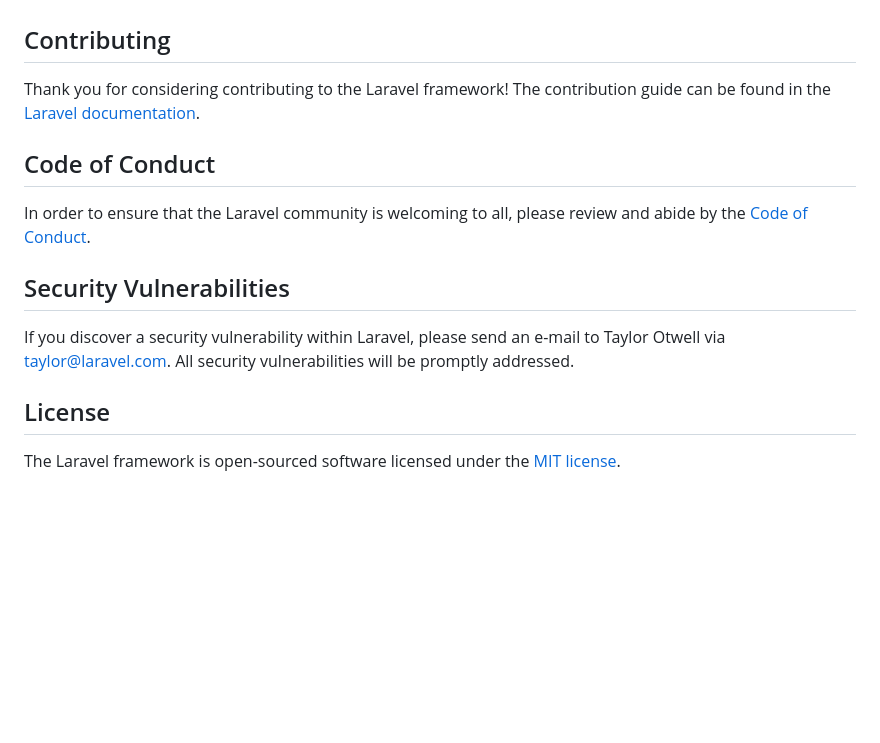
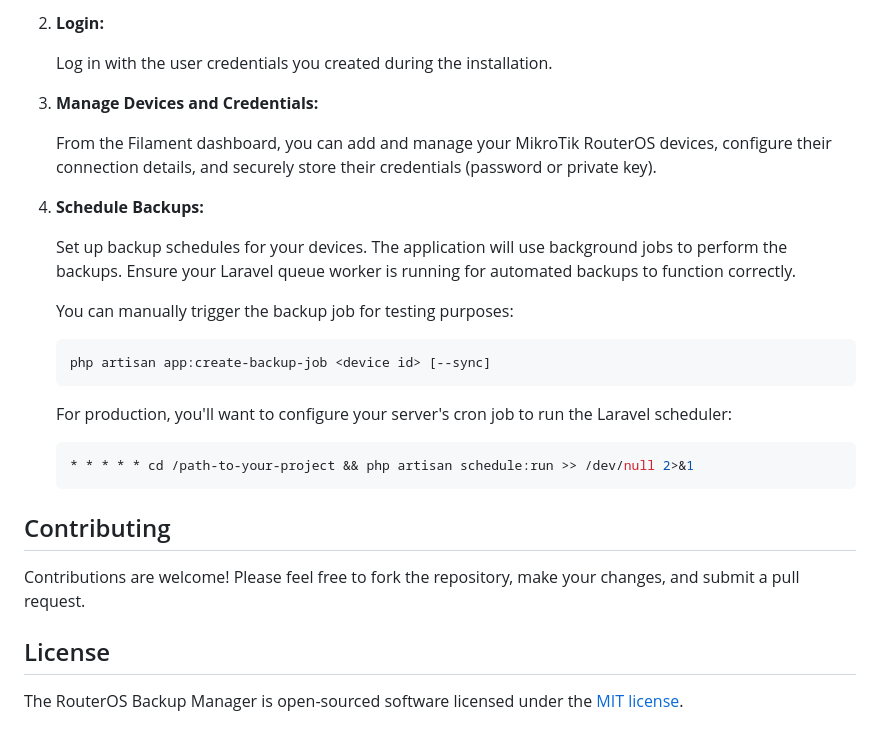
Before and after one commit to UnAfraid/routeros-backup-manager, a Markdown page: README.md, the part around one of its changes. GitHub-like rendering; blank space fills up the shorter version.

````diff
--- a/README.md
+++ b/README.md
@@ -46,16 +88,31 @@ We would like to extend our thanks to the following sponsors for funding Laravel
+2.  **Login:**
+
+    Log in with the user credentials you created during the installation.
+
+3.  **Manage Devices and Credentials:**
+
+    From the Filament dashboard, you can add and manage your MikroTik RouterOS devices, configure their connection details, and securely store their credentials (password or private key).
+
+4.  **Schedule Backups:**
+
+    Set up backup schedules for your devices. The application will use background jobs to perform the backups. Ensure your Laravel queue worker is running for automated backups to function correctly.
+
+    You can manually trigger the backup job for testing purposes:
+
+    ```bash
+    php artisan app:create-backup-job <device id> [--sync]
+    ```
+
+    For production, you'll want to configure your server's cron job to run the Laravel scheduler:
+
+    ```bash
+    * * * * * cd /path-to-your-project && php artisan schedule:run >> /dev/null 2>&1
+    ```
 
 ## Contributing
 
-Thank you for considering contributing to the Laravel framework! The contribution guide can be found in the [Laravel documentation](https://laravel.com/docs/contributions).
-
-## Code of Conduct
-
-In order to ensure that the Laravel community is welcoming to all, please review and abide by the [Code of Conduct](https://laravel.com/docs/contributions#code-of-conduct).
-
-## Security Vulnerabilities
-
-If you discover a security vulnerability within Laravel, please send an e-mail to Taylor Otwell via [taylor@laravel.com](mailto:taylor@laravel.com). All security vulnerabilities will be promptly addressed.
+Contributions are welcome! Please feel free to fork the repository, make your changes, and submit a pull request.
 
 ## License
 
-The Laravel framework is open-sourced software licensed under the [MIT license](https://opensource.org/licenses/MIT).
+The RouterOS Backup Manager is open-sourced software licensed under the [MIT license](https://opensource.org/licenses/MIT).
````
Also changed, not shown: other parts of README.md (+74 -32 lines).
